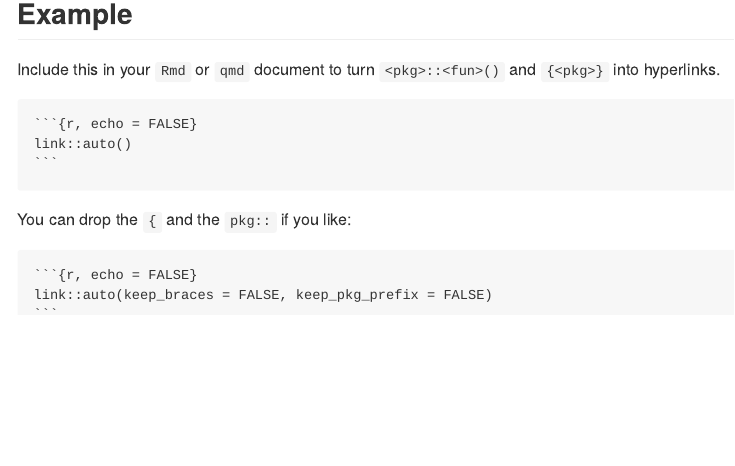
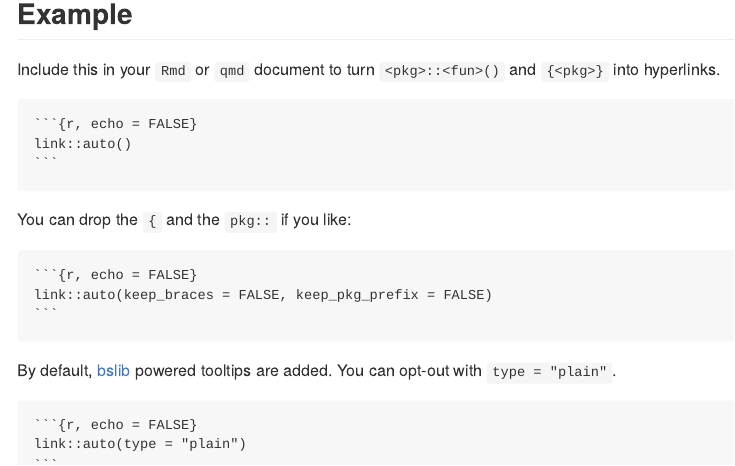
Before and after one commit to tadascience/link, an R Markdown document (README.Rmd): the page in a window 1100 px wide, from 340 px down. The pictures show the output file README.md that the author committed with the source, drawn offline in the style of GitHub; badge pictures from the web are left out.

Commit message:
Mnetion type in README

`````diff
--- a/README.Rmd
+++ b/README.Rmd
@@ -49,3 +49,12 @@ You can drop the `{` and the `pkg::` if you like:
 link::auto(keep_braces = FALSE, keep_pkg_prefix = FALSE)
 ```
 ````
+
+By default, [bslib](https://rstudio.github.io/bslib/) powered tooltips are
+added. You can opt-out with `type = "plain"`.
+
+````
+`r ''````{r, echo = FALSE}
+link::auto(type = "plain")
+```
+````
`````
Also changed, not shown: README.md.
